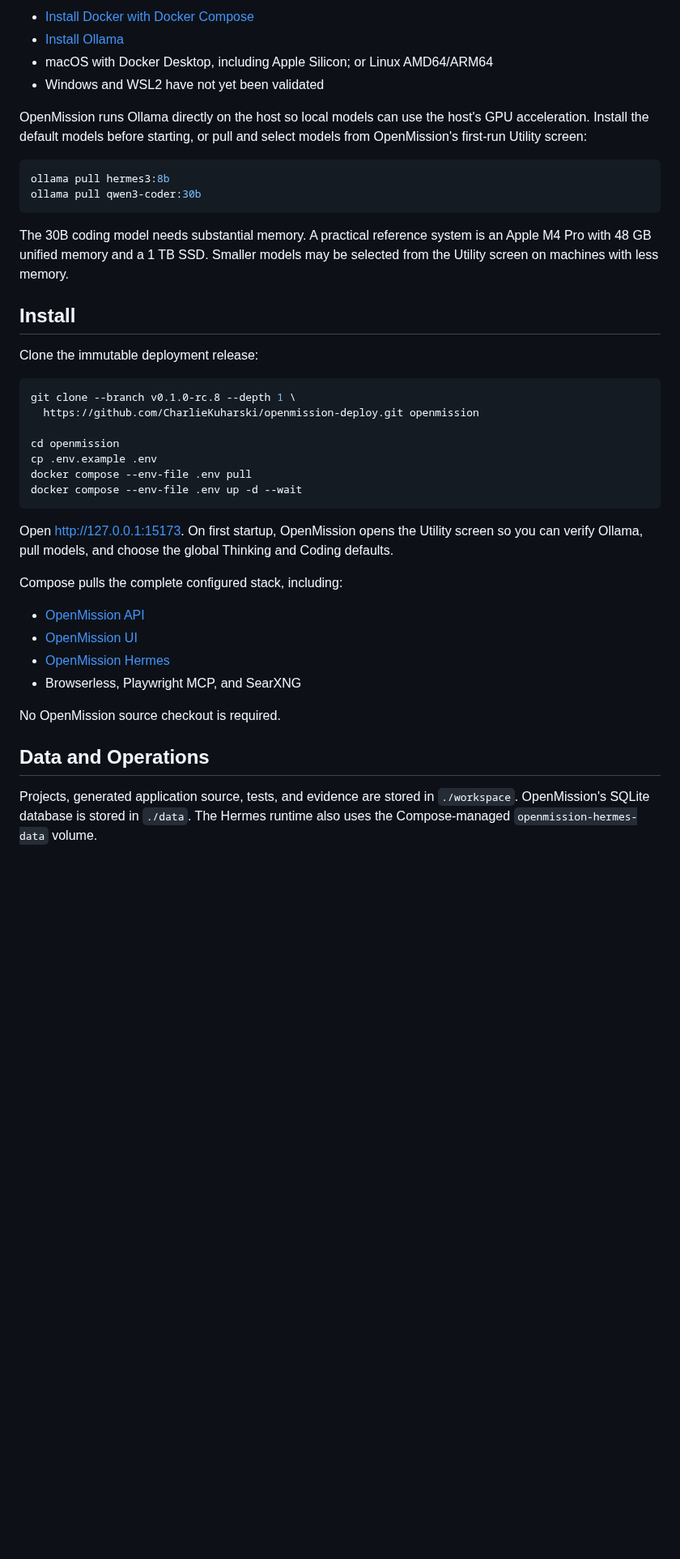
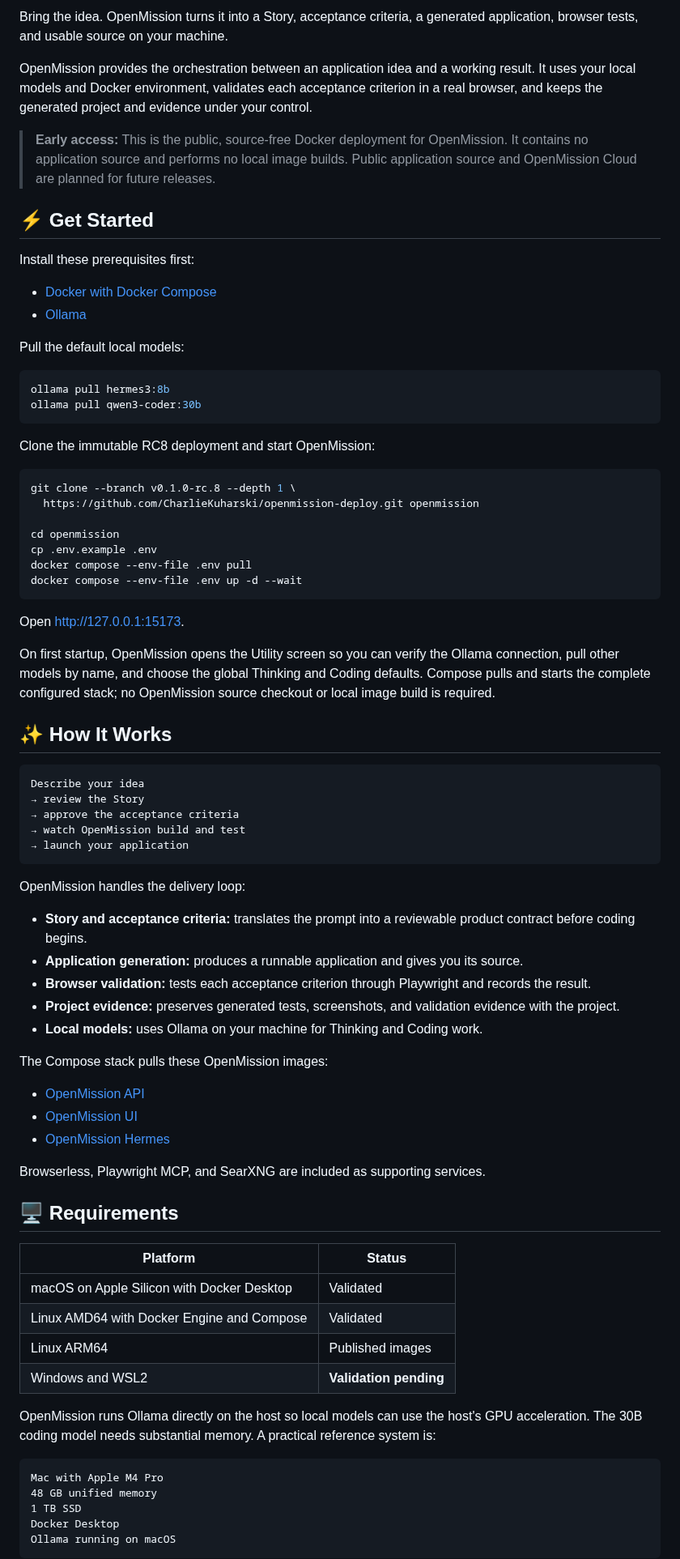
Before and after one commit to CharlieKuharski/openmission-deploy, a Markdown page: README.md, the part around one of its changes. Shown at 81% size. GitHub-like rendering; blank space fills up the shorter version.

Commit message:
docs: introduce OpenMission Sugar Glider branding

````diff
--- a/README.md
+++ b/README.md
@@ -17,25 +24,32 @@ It contains no application source and performs no local image builds.
 
-- [Install Docker with Docker Compose](https://docs.docker.com/get-started/get-docker/)
-- [Install Ollama](https://ollama.com/download)
-- macOS with Docker Desktop, including Apple Silicon; or Linux AMD64/ARM64
-- Windows and WSL2 have not yet been validated
+Bring the idea. OpenMission turns it into a Story, acceptance criteria, a
+generated application, browser tests, and usable source on your machine.
 
-OpenMission runs Ollama directly on the host so local models can use the host's
-GPU acceleration. Install the default models before starting, or pull and
-select models from OpenMission's first-run Utility screen:
+OpenMission provides the orchestration between an application idea and a
+working result. It uses your local models and Docker environment, validates
+each acceptance criterion in a real browser, and keeps the generated project
+and evidence under your control.
+
+> **Early access:** This is the public, source-free Docker deployment for
+> OpenMission. It contains no application source and performs no local image
+> builds. Public application source and OpenMission Cloud are planned for
+> future releases.
+
+## ⚡ Get Started
+
+Install these prerequisites first:
+
+- [Docker with Docker Compose](https://docs.docker.com/get-started/get-docker/)
+- [Ollama](https://ollama.com/download)
+
+Pull the default local models:
 
 ```bash
 ollama pull hermes3:8b
 ollama pull qwen3-coder:30b
 ```
 
-The 30B coding model needs substantial memory. A practical reference system is
-an Apple M4 Pro with 48 GB unified memory and a 1 TB SSD. Smaller models may be
-selected from the Utility screen on machines with less memory.
-
-## Install
-
-Clone the immutable deployment release:
+Clone the immutable RC8 deployment and start OpenMission:
 
 ```bash
 git clone --branch v0.1.0-rc.8 --depth 1 \
@@ -47,21 +61,61 @@ docker compose --env-file .env pull
 docker compose --env-file .env up -d --wait
 ```
 
-Open [http://127.0.0.1:15173](http://127.0.0.1:15173). On first startup,
-OpenMission opens the Utility screen so you can verify Ollama, pull models, and
-choose the global Thinking and Coding defaults.
+Open [http://127.0.0.1:15173](http://127.0.0.1:15173).
 
-Compose pulls the complete configured stack, including:
+On first startup, OpenMission opens the Utility screen so you can verify the
+Ollama connection, pull other models by name, and choose the global Thinking
+and Coding defaults. Compose pulls and starts the complete configured stack;
+no OpenMission source checkout or local image build is required.
+
+## ✨ How It Works
+
+```text
+Describe your idea
+→ review the Story
+→ approve the acceptance criteria
+→ watch OpenMission build and test
+→ launch your application
+```
+
+OpenMission handles the delivery loop:
+
+- **Story and acceptance criteria:** translates the prompt into a reviewable
+  product contract before coding begins.
+- **Application generation:** produces a runnable application and gives you
+  its source.
+- **Browser validation:** tests each acceptance criterion through Playwright
+  and records the result.
+- **Project evidence:** preserves generated tests, screenshots, and validation
+  evidence with the project.
+- **Local models:** uses Ollama on your machine for Thinking and Coding work.
+
+The Compose stack pulls these OpenMission images:
 
 - [OpenMission API](https://hub.docker.com/r/charliekuharski/openmission)
 - [OpenMission UI](https://hub.docker.com/r/charliekuharski/openmission-ui)
 - [OpenMission Hermes](https://hub.docker.com/r/charliekuharski/openmission-hermes)
-- Browserless, Playwright MCP, and SearXNG
 
-No OpenMission source checkout is required.
+Browserless, Playwright MCP, and SearXNG are included as supporting services.
 
-## Data and Operations
+## 🖥️ Requirements
 
-Projects, generated application source, tests, and evidence are stored in
-`./workspace`. OpenMission's SQLite database is stored in `./data`. The Hermes
-runtime also uses the Compose-managed `openmission-hermes-data` volume.
+| Platform | Status |
+| --- | --- |
+| macOS on Apple Silicon with Docker Desktop | Validated |
+| Linux AMD64 with Docker Engine and Compose | Validated |
+| Linux ARM64 | Published images |
+| Windows and WSL2 | **Validation pending** |
+
+OpenMission runs Ollama directly on the host so local models can use the host's
+GPU acceleration. The 30B coding model needs substantial memory. A practical
+reference system is:
+
+```text
+Mac with Apple M4 Pro
+48 GB unified memory
+1 TB SSD
+Docker Desktop
+Ollama running on macOS
+```
+
````
Also changed, not shown: other parts of README.md (+54 -18 lines), assets/openmission-sugar-glider.png (added), 1 other file.
